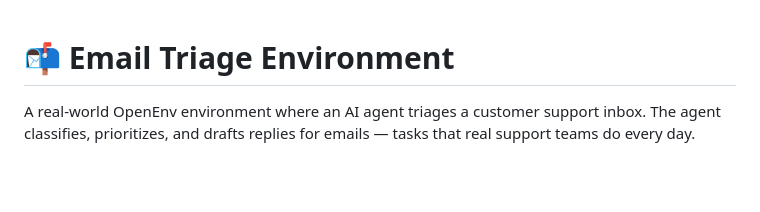
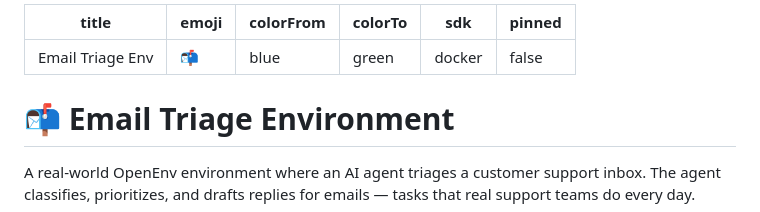
Before and after one commit to akash-kamat/my-openenv, a Markdown page: README.md, the part around the change. Rendered like a GitHub page; blank space fills up the shorter version.

Commit message:
fix space config

```diff
--- a/README.md
+++ b/README.md
@@ -1,3 +1,11 @@
+---
+title: Email Triage Env
+emoji: 📬
+colorFrom: blue
+colorTo: green
+sdk: docker
+pinned: false
+---
 # 📬 Email Triage Environment
 
 A real-world OpenEnv environment where an AI agent triages a customer support inbox.
```
